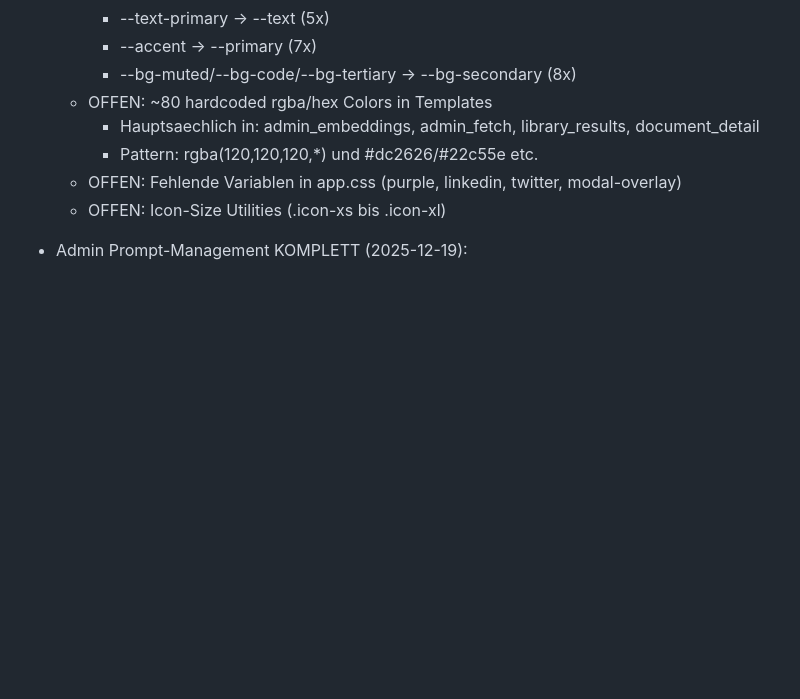
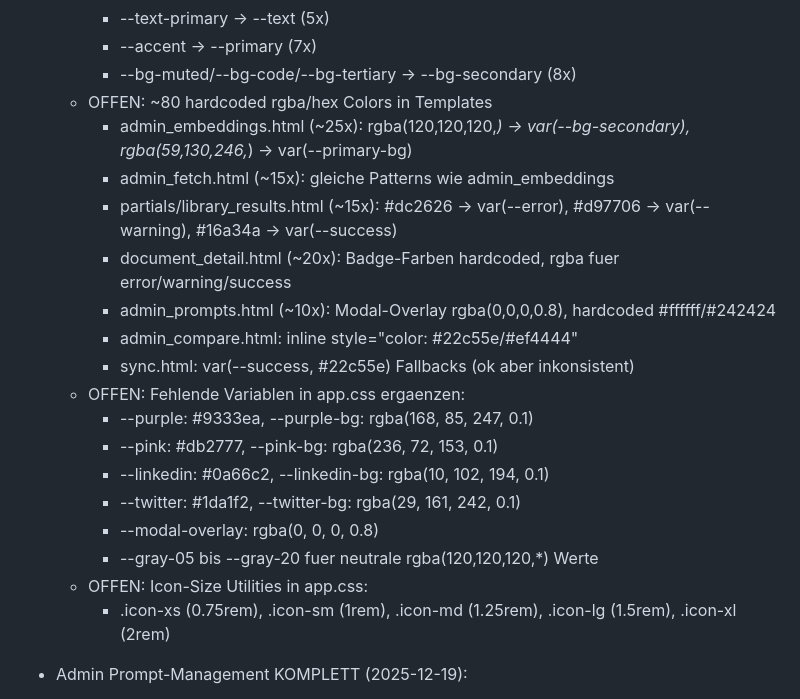
Before and after one commit to karstenhoffmann/nexus-os, a Markdown page: STATE.md, the part around the change. Drawn GitHub-style; blank space fills up the shorter version.

Commit message:
docs: Add detailed UI Review findings to STATE.md
- List specific files and patterns for hardcoded colors
- Define exact CSS variables to add to app.css
- Specify icon-size utility classes needed

🤖 Generated with [Claude Code](https://claude.com/claude-code)

Co-Authored-By: Claude Opus 4.5 <noreply@anthropic.com>

```diff
--- a/STATE.md
+++ b/STATE.md
@@ -32,10 +32,22 @@ Handoff
     - --accent -> --primary (7x)
     - --bg-muted/--bg-code/--bg-tertiary -> --bg-secondary (8x)
   - OFFEN: ~80 hardcoded rgba/hex Colors in Templates
-    - Hauptsaechlich in: admin_embeddings, admin_fetch, library_results, document_detail
-    - Pattern: rgba(120,120,120,*) und #dc2626/#22c55e etc.
-  - OFFEN: Fehlende Variablen in app.css (purple, linkedin, twitter, modal-overlay)
-  - OFFEN: Icon-Size Utilities (.icon-xs bis .icon-xl)
+    - admin_embeddings.html (~25x): rgba(120,120,120,*) -> var(--bg-secondary), rgba(59,130,246,*) -> var(--primary-bg)
+    - admin_fetch.html (~15x): gleiche Patterns wie admin_embeddings
+    - partials/library_results.html (~15x): #dc2626 -> var(--error), #d97706 -> var(--warning), #16a34a -> var(--success)
+    - document_detail.html (~20x): Badge-Farben hardcoded, rgba fuer error/warning/success
+    - admin_prompts.html (~10x): Modal-Overlay rgba(0,0,0,0.8), hardcoded #ffffff/#242424
+    - admin_compare.html: inline style="color: #22c55e/#ef4444"
+    - sync.html: var(--success, #22c55e) Fallbacks (ok aber inkonsistent)
+  - OFFEN: Fehlende Variablen in app.css ergaenzen:
+    - --purple: #9333ea, --purple-bg: rgba(168, 85, 247, 0.1)
+    - --pink: #db2777, --pink-bg: rgba(236, 72, 153, 0.1)
+    - --linkedin: #0a66c2, --linkedin-bg: rgba(10, 102, 194, 0.1)
+    - --twitter: #1da1f2, --twitter-bg: rgba(29, 161, 242, 0.1)
+    - --modal-overlay: rgba(0, 0, 0, 0.8)
+    - --gray-05 bis --gray-20 fuer neutrale rgba(120,120,120,*) Werte
+  - OFFEN: Icon-Size Utilities in app.css:
+    - .icon-xs (0.75rem), .icon-sm (1rem), .icon-md (1.25rem), .icon-lg (1.5rem), .icon-xl (2rem)
 
 - Admin Prompt-Management KOMPLETT (2025-12-19):
   - app/core/prompts.py: DEFAULT_PROMPTS Registry mit 3 Prompts
```
